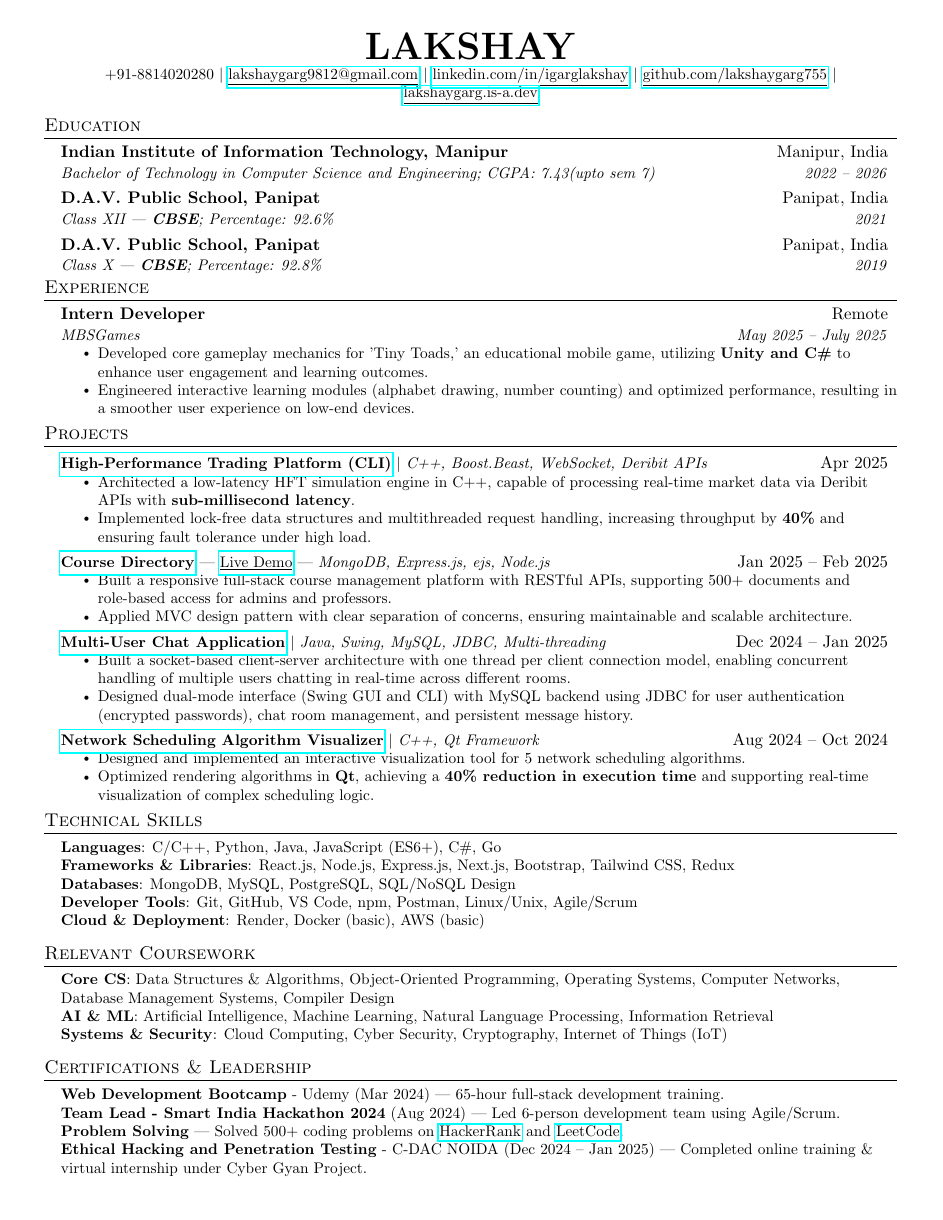
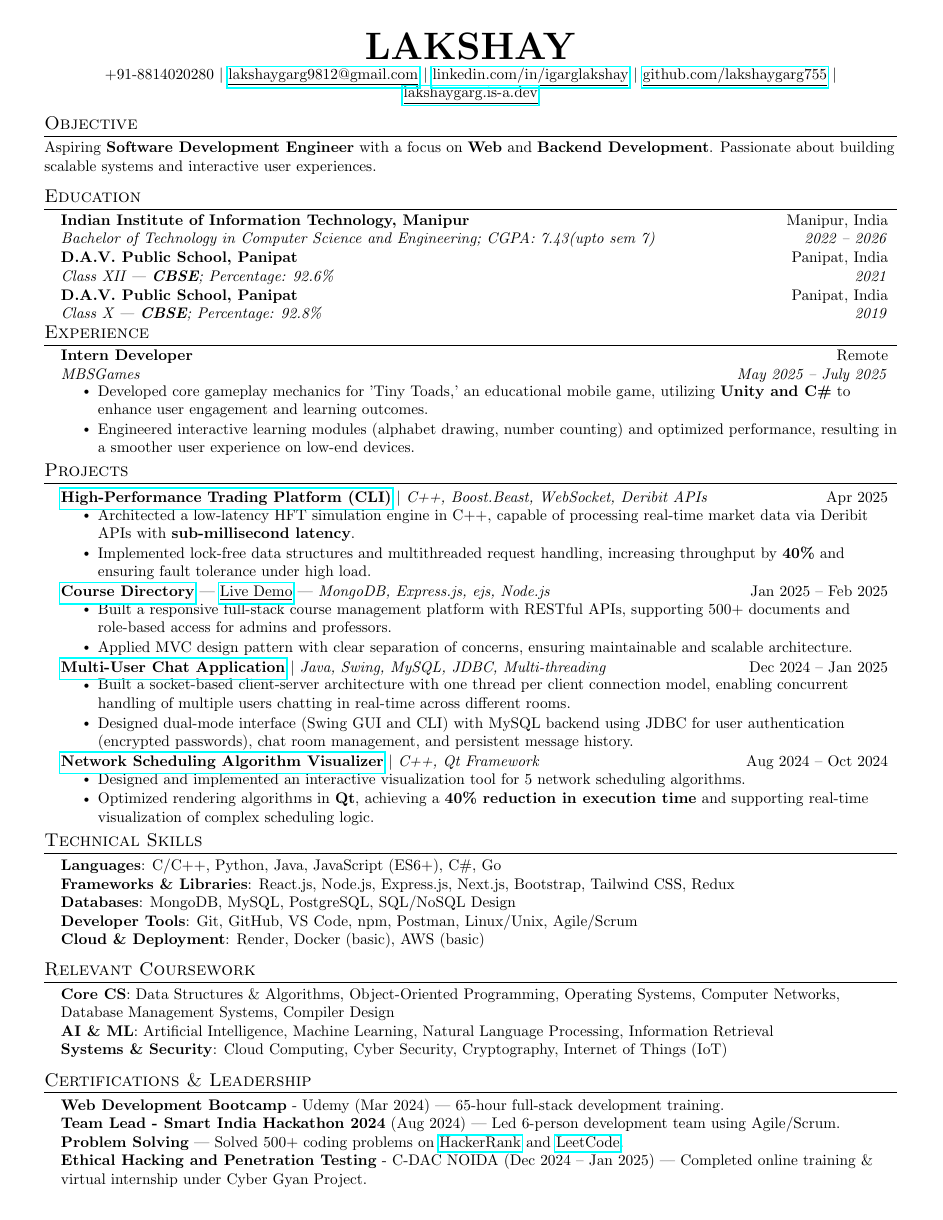
Before and after one commit to lakshaygarg755/Resume_Lakshay, a LaTeX CV (Resume_Lakshay.tex): the whole page. Compiled offline with pdfLaTeX.

Commit message:
Refine objective for SDE/Web/Backend, fix GitHub username, and condense to 1 page

```diff
--- a/Resume_Lakshay.tex
+++ b/Resume_Lakshay.tex
@@ -44,7 +44,7 @@
 \addtolength{\evensidemargin}{-0.5in}
 \addtolength{\textwidth}{1.19in}
 \addtolength{\topmargin}{-.7in}
-\addtolength{\textheight}{1.4in}
+\addtolength{\textheight}{1.5in}
 
 \urlstyle{same}
 
@@ -54,8 +54,8 @@
 
 % Sections formatting
 \titleformat{\section}{
-  \vspace{-8pt}\scshape\raggedright\large
-}{}{0em}{}[\color{black}\titlerule \vspace{-6pt}]
+  \vspace{-10pt}\scshape\raggedright\large
+}{}{0em}{}[\color{black}\titlerule \vspace{-7pt}]
 
 % Ensure that generate pdf is machine readable/ATS parsable
 \pdfgentounicode=1
@@ -113,6 +113,11 @@
     \href{https://github.com/lakshaygarg755}{\underline{github.com/lakshaygarg755}} $|$
     \href{https://lakshaygarg.is-a.dev}{\underline{lakshaygarg.is-a.dev}}
 \end{center}
+
+
+%-----------OBJECTIVE-----------
+\section{Objective}
+  \small{Aspiring \textbf{Software Development Engineer} with a focus on \textbf{Web} and \textbf{Backend Development}. Passionate about building scalable systems and interactive user experiences.}
 
 
 %-----------EDUCATION-----------
```
Also changed, not shown: Resume_Lakshay.pdf.
